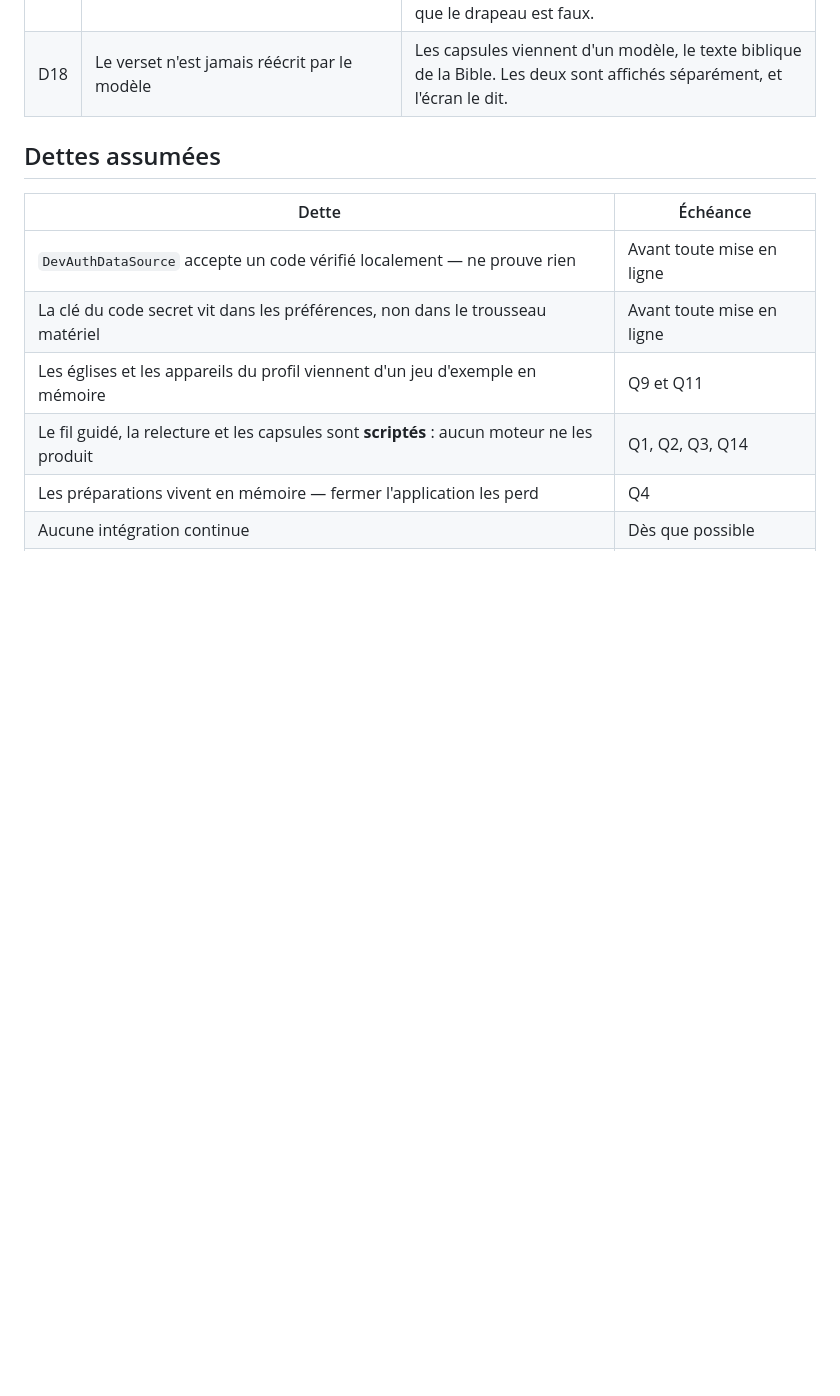
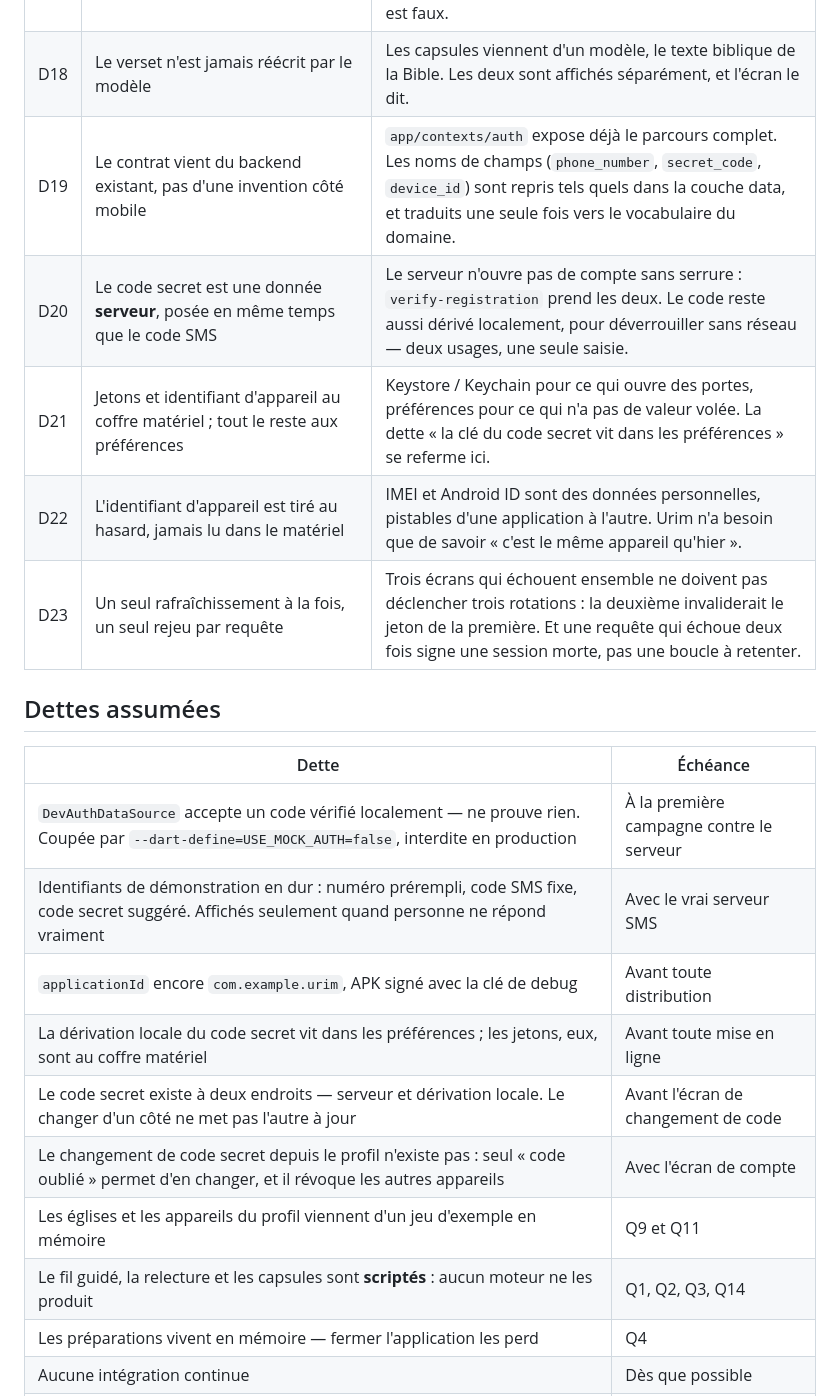
Before and after one commit to Dorea-Project/urim, a Markdown page: docs/decisions.md, the part around one of its changes. GitHub-like rendering; blank space fills up the shorter version.

```diff
--- a/docs/decisions.md
+++ b/docs/decisions.md
@@ -222,13 +234,22 @@ synthèse validée, si.
 | D16 | Toute réponse d'Urim porte sa trace | « Comment j'en suis arrivé là » est ce qui distingue une proposition d'un oracle : sans elle, l'utilisateur ne peut ni vérifier ni contredire. |
 | D17 | Rien ne sort avant validation explicite | La synthèse n'existe que pour son auteur tant qu'il ne l'a pas validée. C'est le code qui le tient, pas l'intention : la lecture à voix haute est fermée tant que le drapeau est faux. |
 | D18 | Le verset n'est jamais réécrit par le modèle | Les capsules viennent d'un modèle, le texte biblique de la Bible. Les deux sont affichés séparément, et l'écran le dit. |
+| D19 | Le contrat vient du backend existant, pas d'une invention côté mobile | `app/contexts/auth` expose déjà le parcours complet. Les noms de champs (`phone_number`, `secret_code`, `device_id`) sont repris tels quels dans la couche data, et traduits une seule fois vers le vocabulaire du domaine. |
+| D20 | Le code secret est une donnée **serveur**, posée en même temps que le code SMS | Le serveur n'ouvre pas de compte sans serrure : `verify-registration` prend les deux. Le code reste aussi dérivé localement, pour déverrouiller sans réseau — deux usages, une seule saisie. |
+| D21 | Jetons et identifiant d'appareil au coffre matériel ; tout le reste aux préférences | Keystore / Keychain pour ce qui ouvre des portes, préférences pour ce qui n'a pas de valeur volée. La dette « la clé du code secret vit dans les préférences » se referme ici. |
+| D22 | L'identifiant d'appareil est tiré au hasard, jamais lu dans le matériel | IMEI et Android ID sont des données personnelles, pistables d'une application à l'autre. Urim n'a besoin que de savoir « c'est le même appareil qu'hier ». |
+| D23 | Un seul rafraîchissement à la fois, un seul rejeu par requête | Trois écrans qui échouent ensemble ne doivent pas déclencher trois rotations : la deuxième invaliderait le jeton de la première. Et une requête qui échoue deux fois signe une session morte, pas une boucle à retenter. |
 
 ## Dettes assumées
 
 | Dette | Échéance |
 |---|---|
-| `DevAuthDataSource` accepte un code vérifié localement — ne prouve rien | Avant toute mise en ligne |
-| La clé du code secret vit dans les préférences, non dans le trousseau matériel | Avant toute mise en ligne |
+| `DevAuthDataSource` accepte un code vérifié localement — ne prouve rien. Coupée par `--dart-define=USE_MOCK_AUTH=false`, interdite en production | À la première campagne contre le serveur |
+| Identifiants de démonstration en dur : numéro prérempli, code SMS fixe, code secret suggéré. Affichés seulement quand personne ne répond vraiment | Avec le vrai serveur SMS |
+| `applicationId` encore `com.example.urim`, APK signé avec la clé de debug | Avant toute distribution |
+| La dérivation locale du code secret vit dans les préférences ; les jetons, eux, sont au coffre matériel | Avant toute mise en ligne |
+| Le code secret existe à deux endroits — serveur et dérivation locale. Le changer d'un côté ne met pas l'autre à jour | Avant l'écran de changement de code |
+| Le changement de code secret depuis le profil n'existe pas : seul « code oublié » permet d'en changer, et il révoque les autres appareils | Avec l'écran de compte |
 | Les églises et les appareils du profil viennent d'un jeu d'exemple en mémoire | Q9 et Q11 |
 | Le fil guidé, la relecture et les capsules sont **scriptés** : aucun moteur ne les produit | Q1, Q2, Q3, Q14 |
 | Les préparations vivent en mémoire — fermer l'application les perd | Q4 |
```
Also changed, not shown: other parts of docs/decisions.md (+18 -6 lines), docs/roadmap.md (+2 -1 lines).
